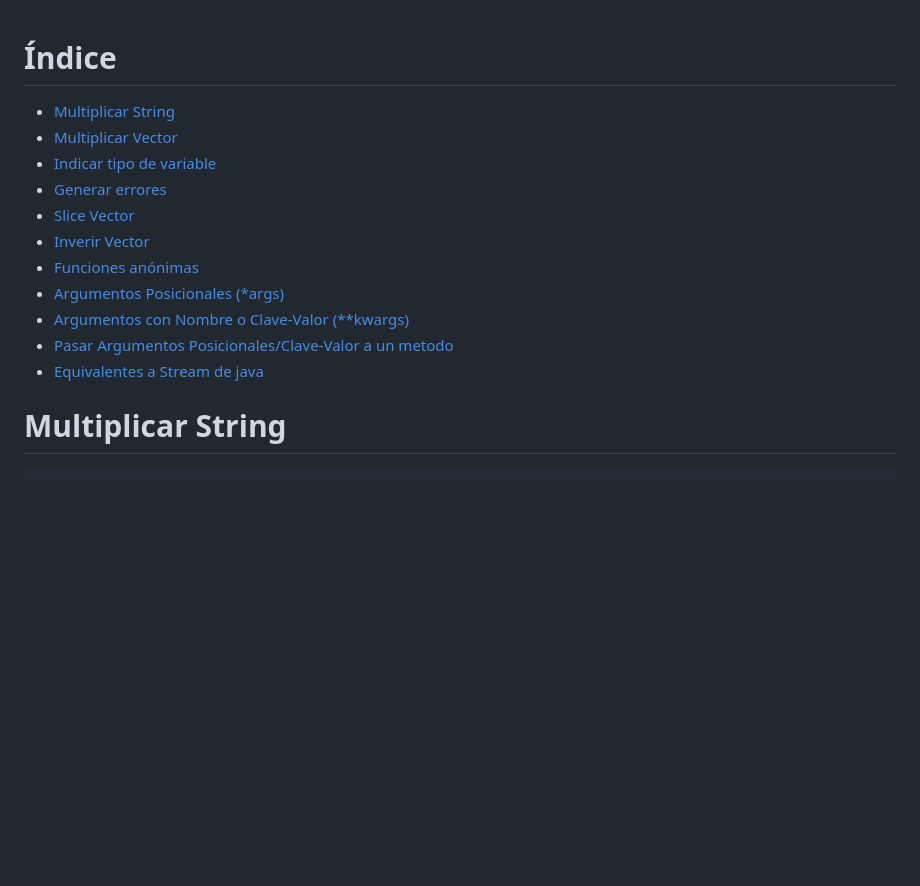
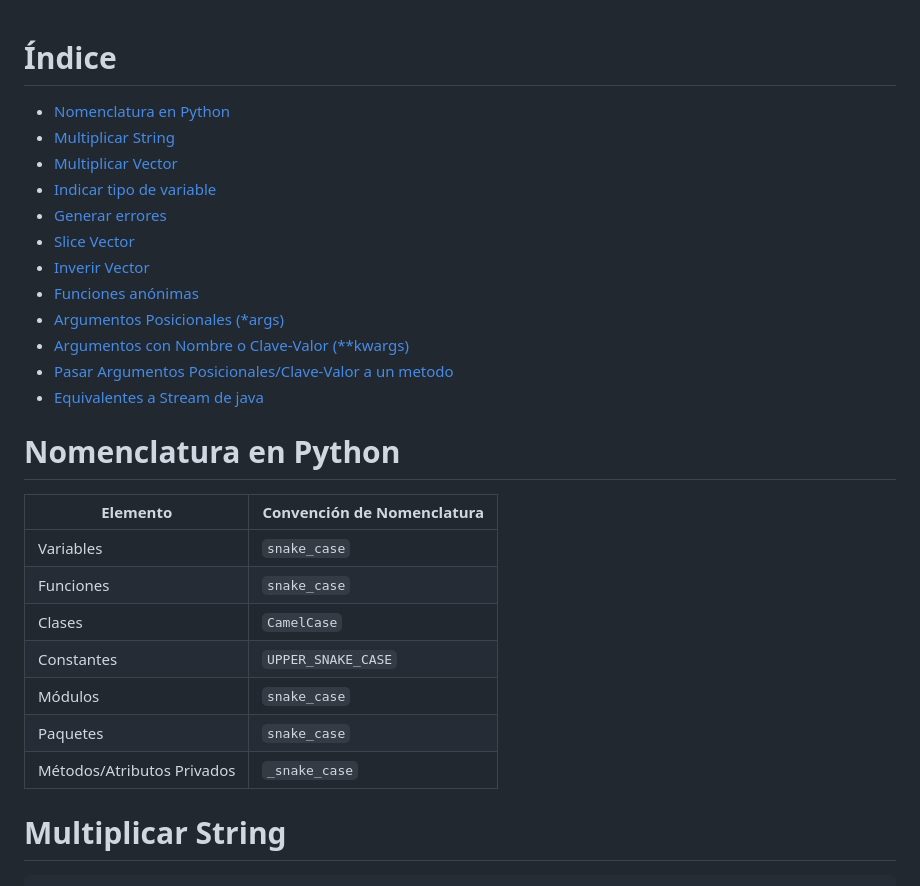
Before and after one commit to ifcifc/TallerIntegrador2025, a Markdown page: README.md, the part around the change. Rendered like a GitHub page; blank space fills up the shorter version.

Commit message:
Agregar sección de nomenclatura en Python al índice de README.md

````diff
--- a/README.md
+++ b/README.md
@@ -1,4 +1,5 @@
 # Índice
+- [Nomenclatura en Python](#nomenclatura-en-python)
 - [Multiplicar String](#multiplicar-string)
 - [Multiplicar Vector](#multiplicar-vector)
 - [Indicar tipo de variable](#indicar-tipo-de-variable)
@@ -10,6 +11,17 @@
 - [Argumentos con Nombre o Clave-Valor (**kwargs)](#argumentos-con-nombre-o-clave-valor-kwargs)
 - [Pasar Argumentos Posicionales/Clave-Valor a un metodo](#pasar-argumentos-posicionalesclave-valor-a-un-metodo)
 - [Equivalentes a Stream de java](#equivalentes-a-stream-de-java)
+
+# Nomenclatura en Python
+| Elemento          | Convención de Nomenclatura |
+|--------------------|----------------------------|
+| Variables          | `snake_case`              |
+| Funciones          | `snake_case`              |
+| Clases             | `CamelCase`               |
+| Constantes         | `UPPER_SNAKE_CASE`        |
+| Módulos            | `snake_case`              |
+| Paquetes           | `snake_case`              |
+| Métodos/Atributos Privados   | `_snake_case`             |
 
 # Multiplicar String
 ```py
````
